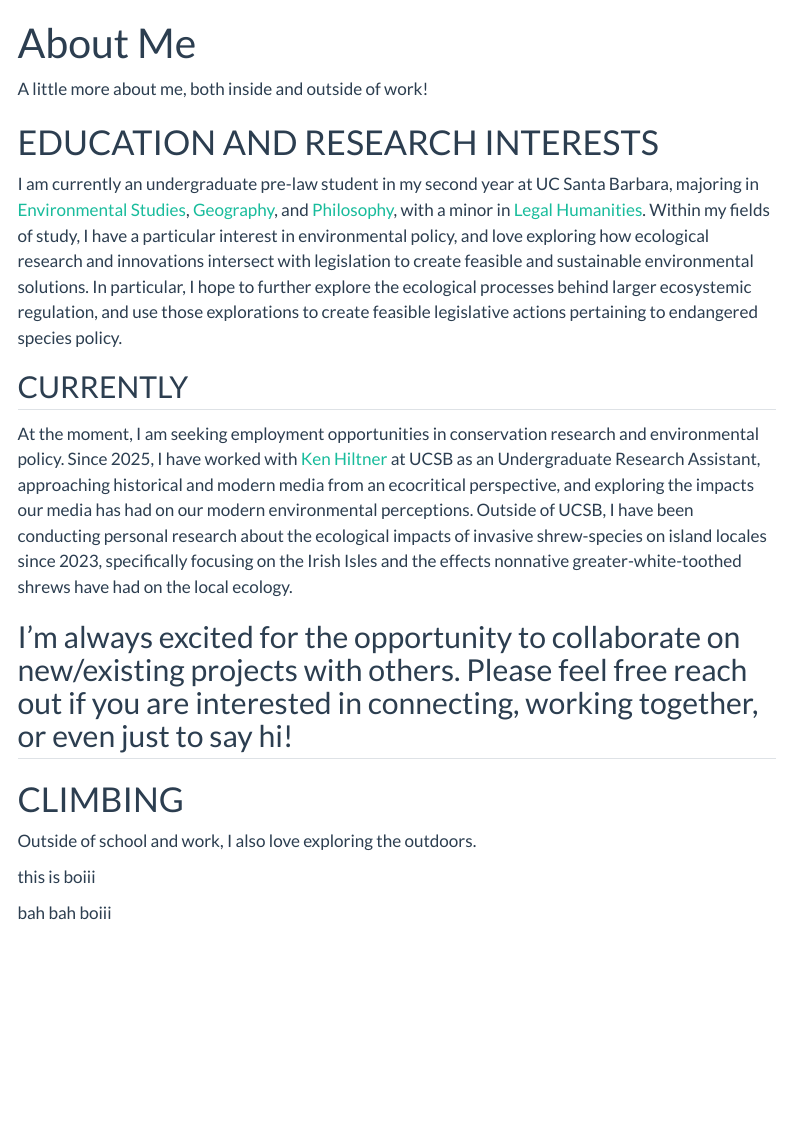
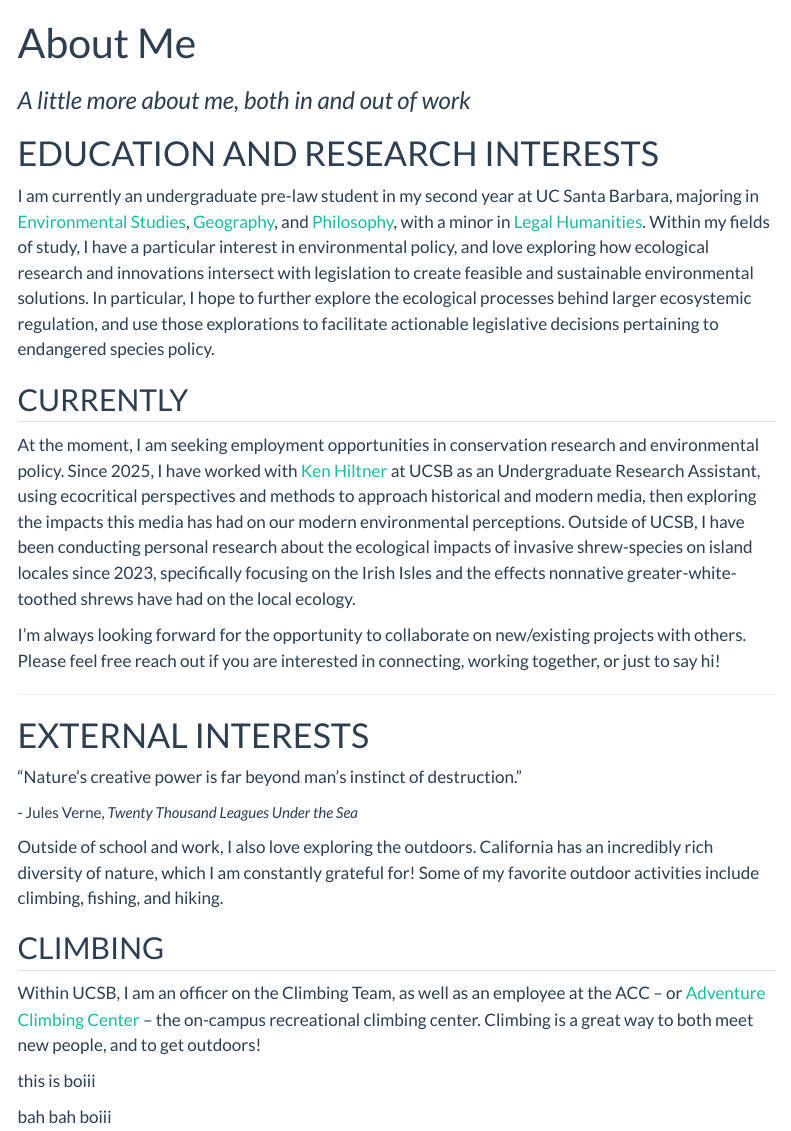
Before and after one commit to meandmymonky/mzhao.github.io, a Quarto document (about.qmd): the page in a window 1100 px wide, from its top. Rendered offline with R 4.5, knitr and Pandoc in place of Quarto, with nearby package versions; menus at the side of the page are left out.

Commit message:
adding to about me

```diff
--- a/about.qmd
+++ b/about.qmd
@@ -1,19 +1,29 @@
 ---
 title: "About Me"
+subtitle: "*A little more about me, both in and out of work*"
 ---
-A little more about me, both inside and outside of work!
-
 # EDUCATION AND RESEARCH INTERESTS
-
-I am currently an undergraduate pre-law student in my second year at UC Santa Barbara, majoring in [Environmental Studies](https://es.ucsb.edu/){target="_blank"}, [Geography](https://www.geog.ucsb.edu/){target="_blank"}, and [Philosophy](https://www.philosophy.ucsb.edu/){target="_blank"}, with a minor in [Legal Humanities](https://www.duels.ucsb.edu/minors/legal-humanities-minor){target="_blank"}. Within my fields of study, I have a particular interest in environmental policy, and love exploring how ecological research and innovations intersect with legislation to create feasible and sustainable environmental solutions. In particular, I hope to further explore the ecological processes behind larger ecosystemic regulation, and use those explorations to create feasible legislative actions pertaining to endangered species policy.
+I am currently an undergraduate pre-law student in my second year at UC Santa Barbara, majoring in [Environmental Studies](https://es.ucsb.edu/){target="_blank"}, [Geography](https://www.geog.ucsb.edu/){target="_blank"}, and [Philosophy](https://www.philosophy.ucsb.edu/){target="_blank"}, with a minor in [Legal Humanities](https://www.duels.ucsb.edu/minors/legal-humanities-minor){target="_blank"}. Within my fields of study, I have a particular interest in environmental policy, and love exploring how ecological research and innovations intersect with legislation to create feasible and sustainable environmental solutions. In particular, I hope to further explore the ecological processes behind larger ecosystemic regulation, and use those explorations to facilitate actionable legislative decisions pertaining to endangered species policy.
 
 ## CURRENTLY
-At the moment, I am seeking employment opportunities in conservation research and environmental policy. Since 2025, I have worked with [Ken Hiltner](https://english.ucsb.edu/people/faculty/hiltner-ken/){target="_blank"} at UCSB as an Undergraduate Research Assistant, approaching historical and modern media from an ecocritical perspective, and exploring the impacts our media has had on our modern environmental perceptions. Outside of UCSB, I have been conducting personal research about the ecological impacts of invasive shrew-species on island locales since 2023, specifically focusing on the Irish Isles and the effects nonnative greater-white-toothed shrews have had on the local ecology.
+At the moment, I am seeking employment opportunities in conservation research and environmental policy. Since 2025, I have worked with [Ken Hiltner](https://english.ucsb.edu/people/faculty/hiltner-ken/){target="_blank"} at UCSB as an Undergraduate Research Assistant, using ecocritical perspectives and methods to approach historical and modern media, then exploring the impacts this media has had on our modern environmental perceptions. Outside of UCSB, I have been conducting personal research about the ecological impacts of invasive shrew-species on island locales since 2023, specifically focusing on the Irish Isles and the effects nonnative greater-white-toothed shrews have had on the local ecology.
 
-I'm always excited for the opportunity to collaborate on new/existing projects with others. Please feel free reach out if you are interested in connecting, working together, or even just to say hi!
+I'm always looking forward for the opportunity to collaborate on new/existing projects with others. Please feel free reach out if you are interested in connecting, working together, or just to say hi!
+
+
 ---
-# CLIMBING
-Outside of school and work, I also love exploring the outdoors.
+# EXTERNAL INTERESTS
+<p style ="font-family: 'Playfair Display', serif font-size: 700px;" p class = "title"> “Nature's creative power is far beyond man's instinct of destruction.” </p>
+<p style = "font-size: 15px;"> \- Jules Verne, *Twenty Thousand Leagues Under the Sea* </p>
+
+
+Outside of school and work, I also love exploring the outdoors.  California has an incredibly rich diversity of nature, which I am constantly grateful for! Some of my favorite outdoor activities include climbing, fishing, and hiking.
+
+## CLIMBING
+Within UCSB, I am an officer on the Climbing Team, as well as an employee at the ACC -- or [Adventure Climbing Center](https://recreation.ucsb.edu/adventure-programs/adventure-climbing-center){target="_blank"} -- the on-campus recreational climbing center. Climbing is a great way to both meet new people, and to get outdoors!
+
+
+
 
 
 <p class = "title"> this is boiii </p>
--- a/styles.scss
+++ b/styles.scss
@@ -2,7 +2,7 @@
 
 // Import Fonts
 
-@import url('https://fonts.googleapis.com/css2?family=Elms+Sans:ital,wght@0,100..900;1,100..900&family=Encode+Sans+Semi+Expanded:wght@100;200;300;400;500;600;700;800;900&display=swap');
+@import url('https://fonts.googleapis.com/css2?family=Elms+Sans:ital,wght@0,100..900;1,100..900&family=Encode+Sans+Semi+Expanded:wght@100;200;300;400;500;600;700;800;900&family=Playfair+Display:ital,wght@0,400..900;1,400..900&display=swap');
 
 // Colors
 
@@ -32,23 +32,28 @@ $link-color: $green;
 // label "Encode Sans Semi Expanded" font: "$esse"
 $esse: "Encode Sans Semi Expanded", sans-serif;
 
+// label "Playfair Display" font: "$pd"
+$pd: "Playfair Display", serif;
+
 /*-- scss:rules --*/
 
 // create h1 command
 h1 {
   // h1 font: esse
   font-family: $esse;
-  // h1 spacing: 1.5x
+  // h1 spacing: 1.5px
   letter-spacing: 1.5px;
   // h1 font weight: 625
   font-weight: 625;
 }
 
-// creat h2 command
+// create h2 command
 h2 {
 //h2 font: esse
 font-family: $esse;
+// h2 spacing: 1.5px
 letter-spacing: 1.5px;
+// h2 font weight: 550
 font-weight: 550;
 }
 
```
Also changed, not shown: index.qmd (+2 -2 lines), docs/search.json, docs/styles.scss, styles.scss (1 more changed lines), 4 other files.
